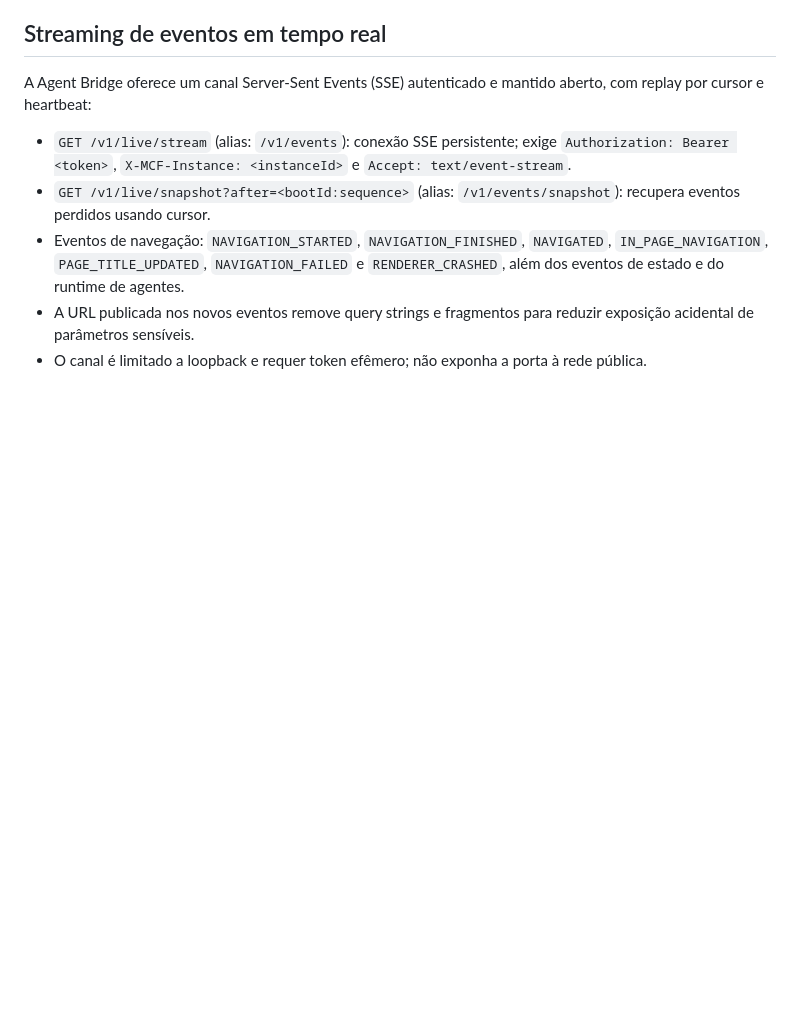
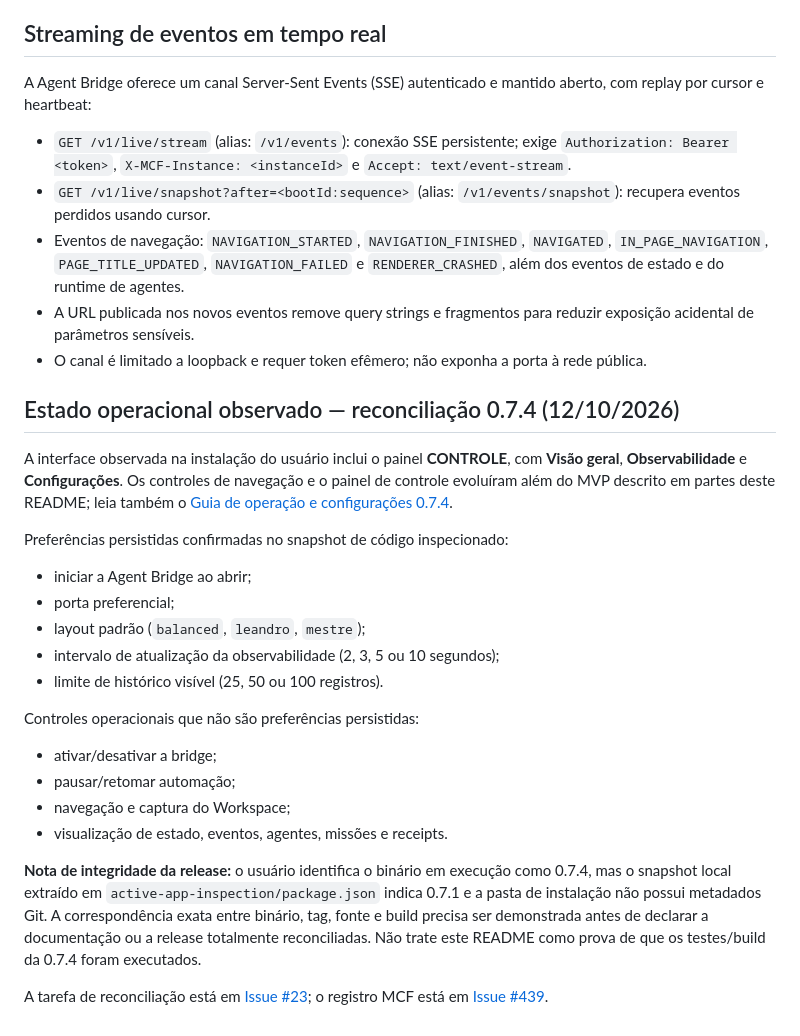
Before and after one commit to leon337/mcf-dual-browser-cockpit, a Markdown page: README.md, the part around the change. Rendered like a GitHub page; blank space fills up the shorter version.

Commit message:
docs: reconcile README with observed 0.7.4 control panel

```diff
--- a/README.md
+++ b/README.md
@@ -213,3 +213,24 @@ A Agent Bridge oferece um canal Server-Sent Events (SSE) autenticado e mantido a
 - Eventos de navegação: `NAVIGATION_STARTED`, `NAVIGATION_FINISHED`, `NAVIGATED`, `IN_PAGE_NAVIGATION`, `PAGE_TITLE_UPDATED`, `NAVIGATION_FAILED` e `RENDERER_CRASHED`, além dos eventos de estado e do runtime de agentes.
 - A URL publicada nos novos eventos remove query strings e fragmentos para reduzir exposição acidental de parâmetros sensíveis.
 - O canal é limitado a loopback e requer token efêmero; não exponha a porta à rede pública.
+
+## Estado operacional observado — reconciliação 0.7.4 (12/10/2026)
+
+A interface observada na instalação do usuário inclui o painel **CONTROLE**, com **Visão geral**, **Observabilidade** e **Configurações**. Os controles de navegação e o painel de controle evoluíram além do MVP descrito em partes deste README; leia também o [Guia de operação e configurações 0.7.4](docs/CONFIGURACOES-E-OPERACAO-0.7.4.md).
+
+Preferências persistidas confirmadas no snapshot de código inspecionado:
+- iniciar a Agent Bridge ao abrir;
+- porta preferencial;
+- layout padrão (`balanced`, `leandro`, `mestre`);
+- intervalo de atualização da observabilidade (2, 3, 5 ou 10 segundos);
+- limite de histórico visível (25, 50 ou 100 registros).
+
+Controles operacionais que não são preferências persistidas:
+- ativar/desativar a bridge;
+- pausar/retomar automação;
+- navegação e captura do Workspace;
+- visualização de estado, eventos, agentes, missões e receipts.
+
+**Nota de integridade da release:** o usuário identifica o binário em execução como 0.7.4, mas o snapshot local extraído em `active-app-inspection/package.json` indica 0.7.1 e a pasta de instalação não possui metadados Git. A correspondência exata entre binário, tag, fonte e build precisa ser demonstrada antes de declarar a documentação ou a release totalmente reconciliadas. Não trate este README como prova de que os testes/build da 0.7.4 foram executados.
+
+A tarefa de reconciliação está em [Issue #23](https://github.com/leon337/mcf-dual-browser-cockpit/issues/23); o registro MCF está em [Issue #439](https://github.com/leon337/multiagent-collaboration-framework/issues/439).
```
